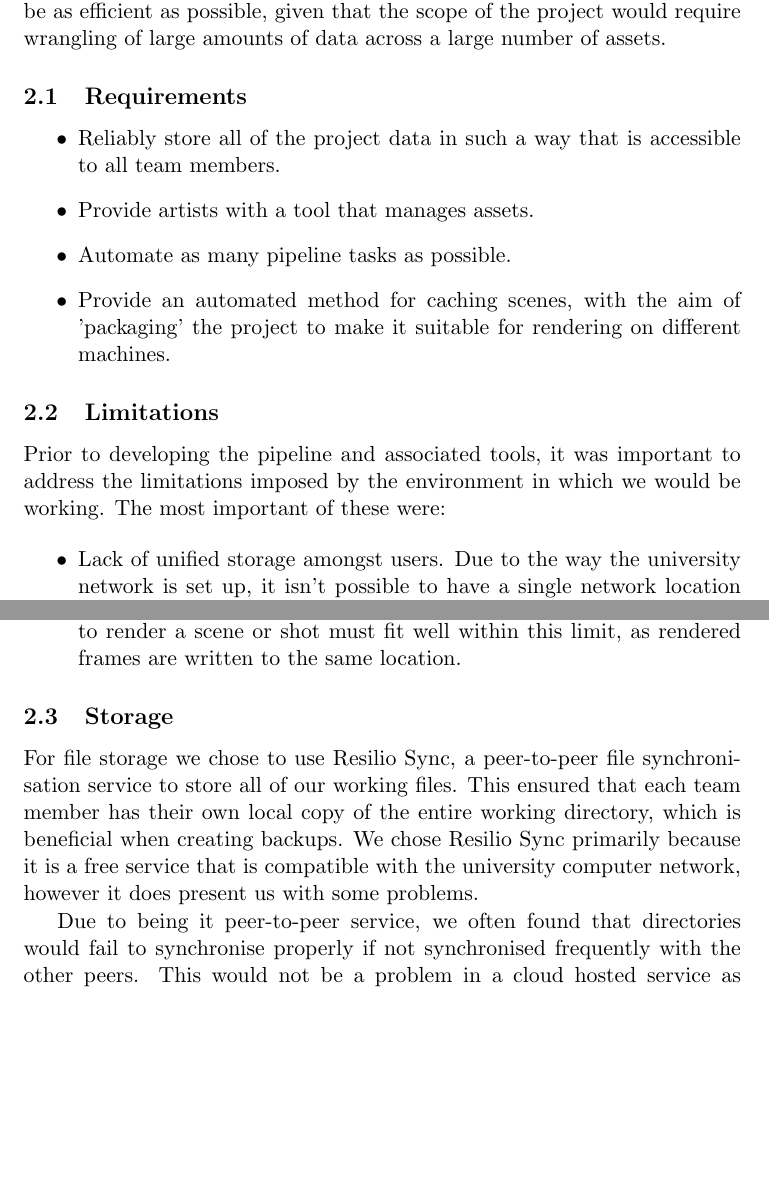
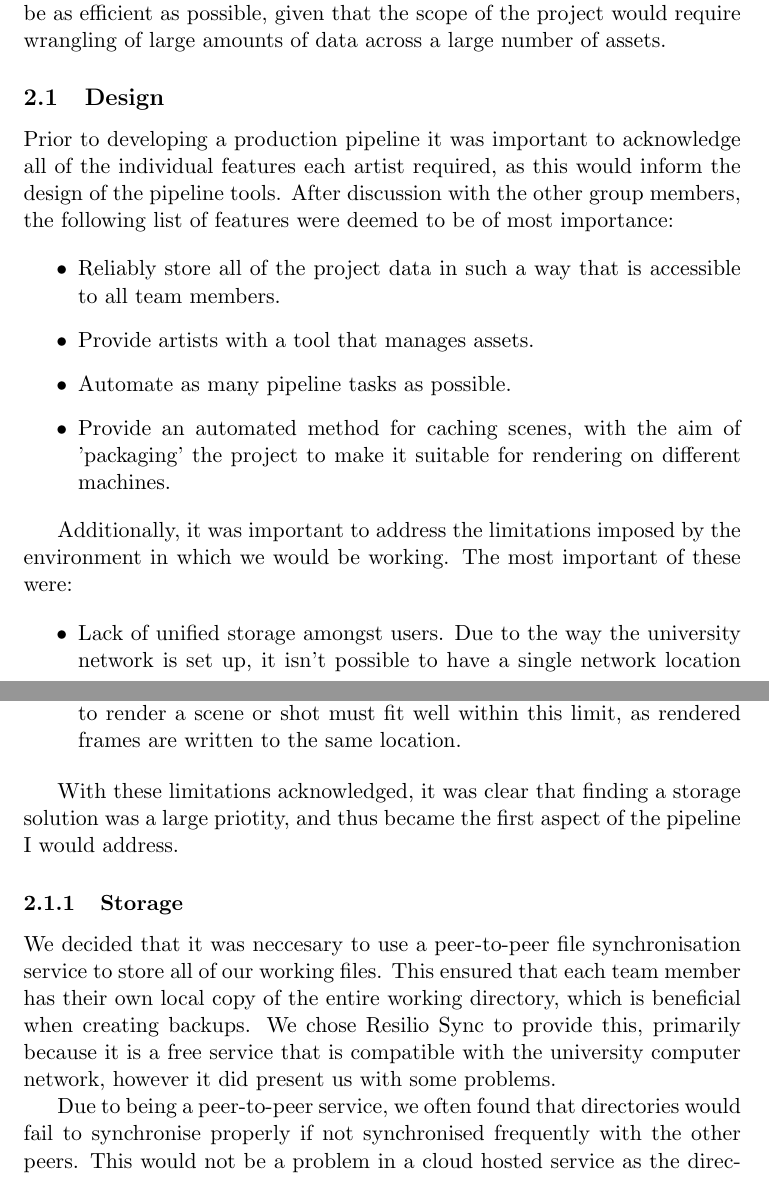
Before and after one commit to jw0z96/PipelineManagementTools, a LaTeX document (docs/Joe_Withers_Pipeline_Docs.tex): two parts of pages 3 and 4 of 28 before the commit and two parts of pages 3 and 4 of 29 after it, joined at a grey line, cut so that both start at the same text, the shorter picture padded with empty space. Compiled offline with pdfLaTeX.

Commit message:
more on docs

```diff
--- a/docs/Joe_Withers_Pipeline_Docs.tex
+++ b/docs/Joe_Withers_Pipeline_Docs.tex
@@ -33,7 +33,10 @@ This document serves to evaluate the work I was responsible for during the Final
 
 As an aspiring software developer, I initially became interested in working on this project as it gave me the oppurtunity to design, develop, and implement a production pipeline for quite a complex project. From the beginning of the project I was eager to develop tools which would allow the production to be as efficient as possible, given that the scope of the project would require wrangling of large amounts of data across a large number of assets.
 
-\subsection{Requirements}
+\subsection{Design}
+
+%TODO
+Prior to developing a production pipeline it was important to acknowledge all of the individual features each artist required, as this would inform the design of the pipeline tools. After discussion with the other group members, the following list of features were deemed to be of most importance:
 
 \begin{itemize}
 
@@ -47,9 +50,9 @@ As an aspiring software developer, I initially became interested in working on t
 
 \end{itemize}
 
-\subsection{Limitations}
+% Prior to developing the pipeline and associated tools, it was important to address the limitations imposed by the environment in which we would be working. The most important of these were:
 
-Prior to developing the pipeline and associated tools, it was important to address the limitations imposed by the environment in which we would be working. The most important of these were:
+Additionally, it was important to address the limitations imposed by the environment in which we would be working. The most important of these were:
 
 \begin{itemize}
 
@@ -61,12 +64,13 @@ Prior to developing the pipeline and associated tools, it was important to addre
 
 \end{itemize}
 
-\subsection{Storage}
+With these limitations acknowledged, it was clear that finding a storage solution was a large priotity, and thus became the first aspect of the pipeline I would address.
 
-For file storage we chose to use Resilio Sync, a peer-to-peer file synchronisation service
-to store all of our working files. This ensured that each team member has their own local copy of the entire working directory, which is beneficial when creating backups. We chose Resilio Sync primarily because it is a free service that is compatible with the university computer network, however it does present us with some problems.
+\subsubsection{Storage}
 
-Due to being it peer-to-peer service, we often found that directories would fail to synchronise properly if not synchronised frequently with the other peers. This would not be a problem in a cloud hosted service as the directory state of the working directory would be reliably centralised, reducing the possibility of files becoming desynchronised, however these services are typically expensive and it was difficult to predict our exact storage requirements.
+We decided that it was neccesary to use a peer-to-peer file synchronisation service to store all of our working files. This ensured that each team member has their own local copy of the entire working directory, which is beneficial when creating backups. We chose Resilio Sync to provide this, primarily because it is a free service that is compatible with the university computer network, however it did present us with some problems.
+
+Due to being a peer-to-peer service, we often found that directories would fail to synchronise properly if not synchronised frequently with the other peers. This would not be a problem in a cloud hosted service as the directory state of the working directory would be reliably centralised, reducing the possibility of files becoming desynchronised, however these services are typically expensive and it was difficult to predict our exact storage requirements.
 
 We also noticed a strange problem with Resilio Sync, in which the contents of files would be reduced to 0 bytes. Fortunately the data is usually not lost as it is sent to the 'Archive', which functions as a temporary recycle bin, though restoring these files manually each time it happened proved to become quite tedious. I decided to write a simple bash script to check through the working directory to identify any files with a size of 0 bytes, and to check if a matching file was present in the Archive. However, this wasn't particularly effective as often they would be missing from both the main working directory and the Archive, meaning I would have to search through backups to find the file to restore, which became very tedious.
 
```
Also changed, not shown: docs/Joe_Withers_Pipeline_Docs.tex (2 more changed lines), 7 other files.
